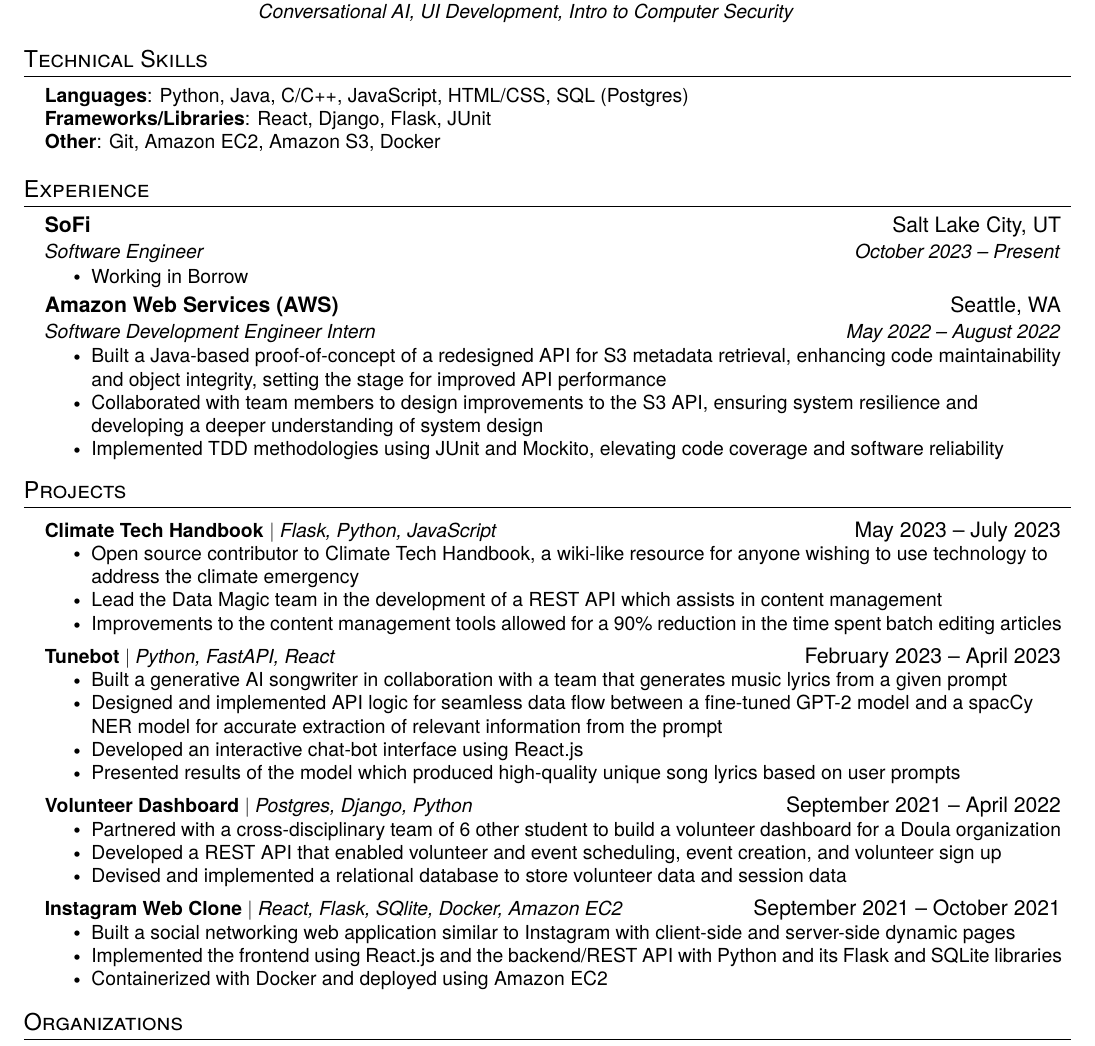
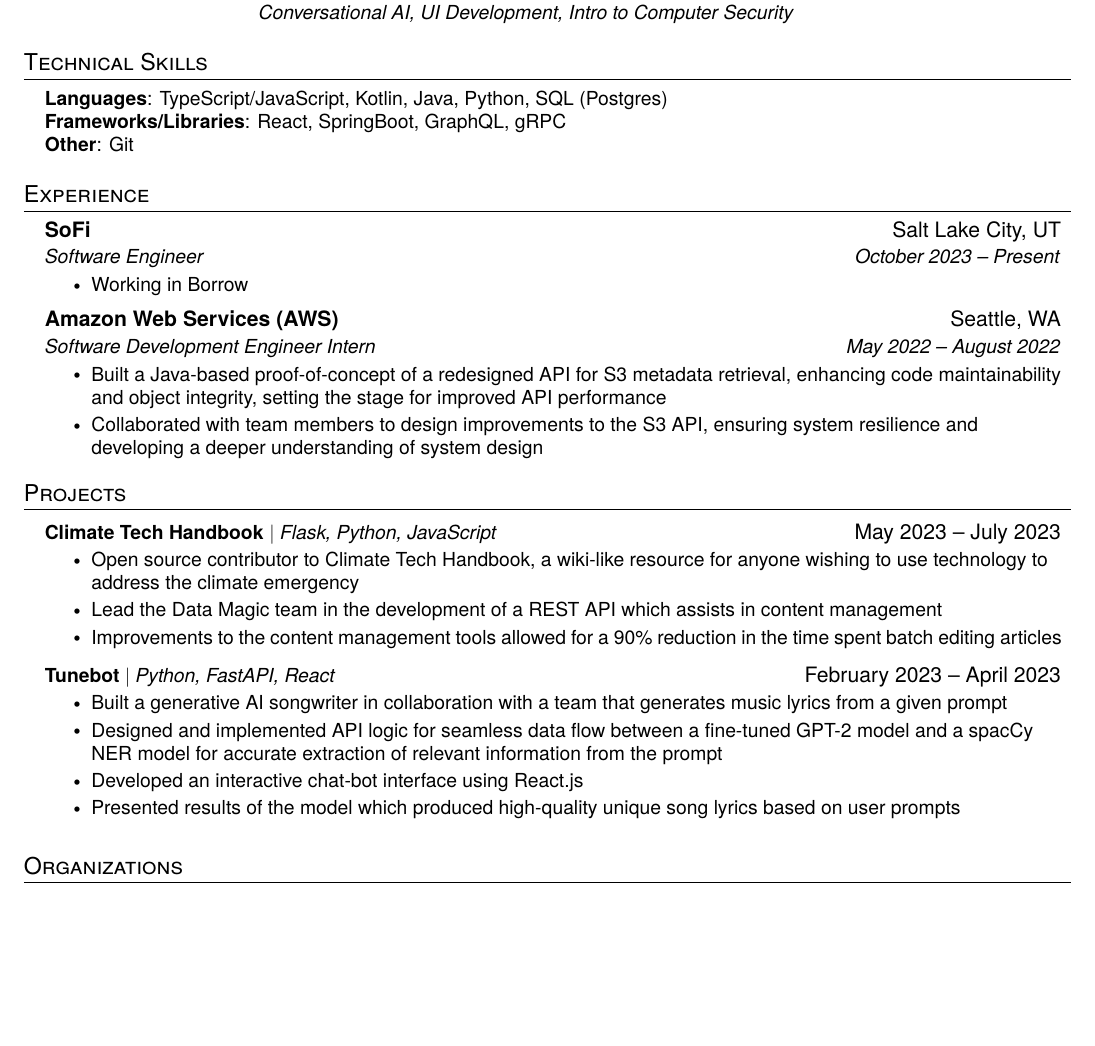
Before and after one commit to ArLough/resume, a LaTeX CV (resume.tex): part of the page, cut so that both start at the same text, the shorter picture padded with empty space. Compiled offline with pdfLaTeX.

Commit message:
cleaning up

```diff
--- a/resume.tex
+++ b/resume.tex
@@ -144,14 +144,13 @@
 
       \resumeSubSubheadingLeft{Relevant Coursework:}{Data Structures and Algorithms, Web Systems, Software Engineering, Intro to AI, Conversational AI, UI Development, Intro to Computer Security}
   \resumeSubHeadingListEnd
-
   %-----------PROGRAMMING SKILLS-----------
 \section{Technical Skills}
  \begin{itemize}[leftmargin=0.15in, label={}]
     \small{\item{
-     \textbf{Languages}{: Python, Java, C/C++, JavaScript, HTML/CSS, SQL (Postgres)} \\
-     \textbf{Frameworks/Libraries}{: React, Django, Flask, JUnit} \\
-     \textbf{Other}{: Git, Amazon EC2, Amazon S3, Docker  } \\
+     \textbf{Languages}{: TypeScript/JavaScript, Kotlin, Java, Python, SQL (Postgres)} \\
+     \textbf{Frameworks/Libraries}{: React, SpringBoot, GraphQL, gRPC} \\
+     \textbf{Other}{: Git} \\
     }}
  \end{itemize}
 
@@ -175,8 +174,6 @@
         \resumeItem{Built a Java-based proof-of-concept of a redesigned API for S3 metadata retrieval, enhancing code maintainability and object integrity, setting the stage for improved API performance}
         \resumeItem{
         Collaborated with team members to design improvements to the S3 API, ensuring system resilience and developing a deeper understanding of system design}
-        \resumeItem{Implemented TDD methodologies using JUnit and Mockito, elevating code coverage and software reliability}
-
       \resumeItemListEnd
 
 % -----------Multiple Positions Heading-----------
@@ -211,24 +208,6 @@
             \resumeItem{Developed an interactive chat-bot interface using React.js}
              \resumeItem{Presented results of the model which produced high-quality unique song lyrics based on user prompts}
           \resumeItemListEnd
-      \resumeProjectHeading
-          {\textbf{Volunteer Dashboard} $|$ \emph{Postgres, Django, Python}}{September 2021 -- April 2022}
-          \resumeItemListStart
-            \resumeItem{Partnered with a cross-disciplinary team of 6 other student to build a volunteer dashboard for a Doula organization}
-            \resumeItem{Developed a REST API that enabled volunteer and event scheduling, event creation, and volunteer sign up }
-            \resumeItem{Devised and implemented a relational database to store volunteer data and session data}
-            \resumeItemListEnd
-
-\resumeProjectHeading
-          {\textbf{Instagram Web Clone} $|$ \emph{React, Flask, SQlite, Docker, Amazon EC2}}{September 2021 -- October 2021}
-          \resumeItemListStart
-            \resumeItem{Built a social networking web application similar to Instagram with client-side and server-side dynamic pages}
-            \resumeItem{Implemented the frontend using React.js and the backend/REST API with Python and its Flask and SQLite libraries}
-            \resumeItem{Containerized with Docker and deployed using Amazon EC2}
-          \resumeItemListEnd
-
-
-
           \resumeItemListEnd
 
 
```
Also changed, not shown: README.md, 1 other file.
